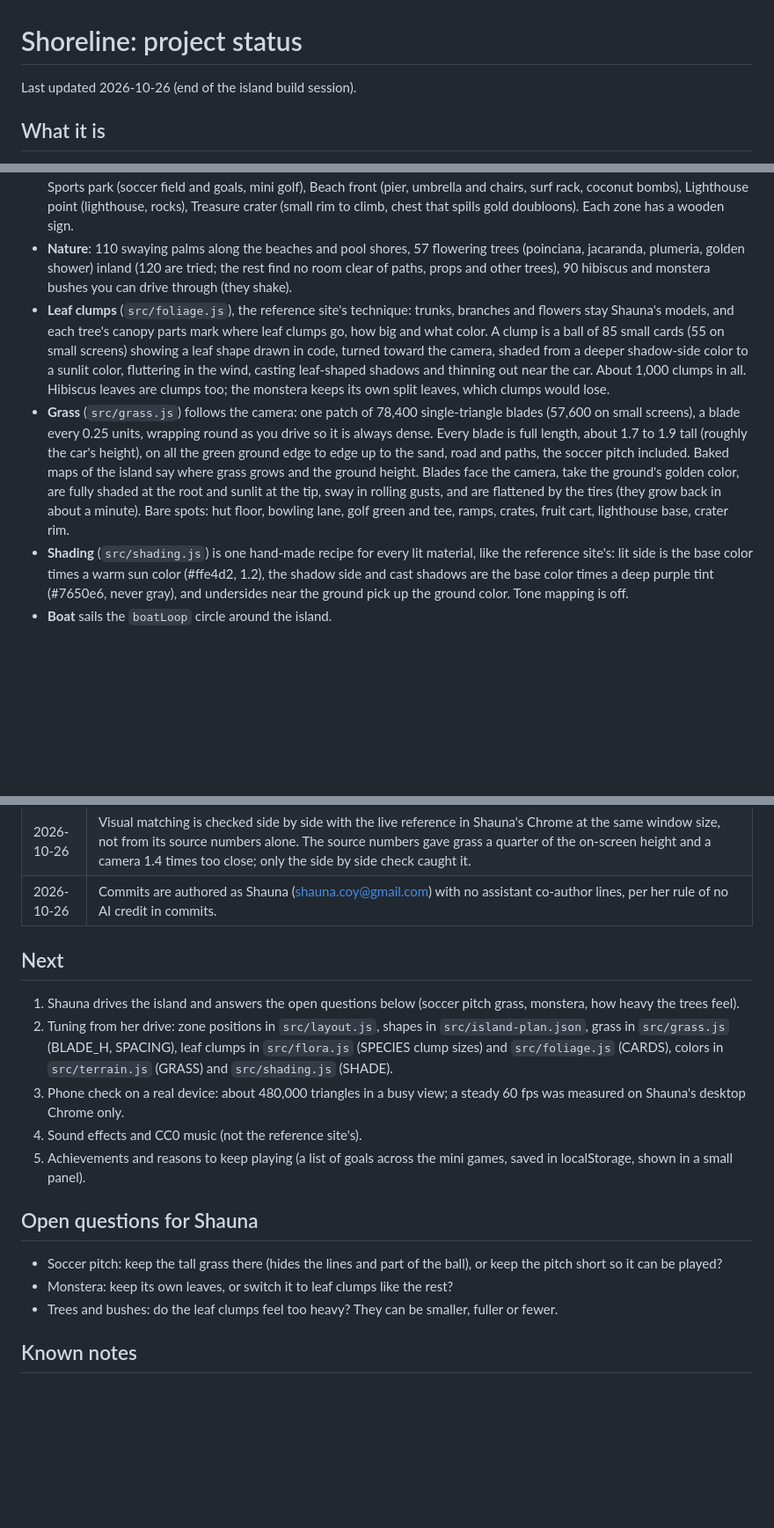
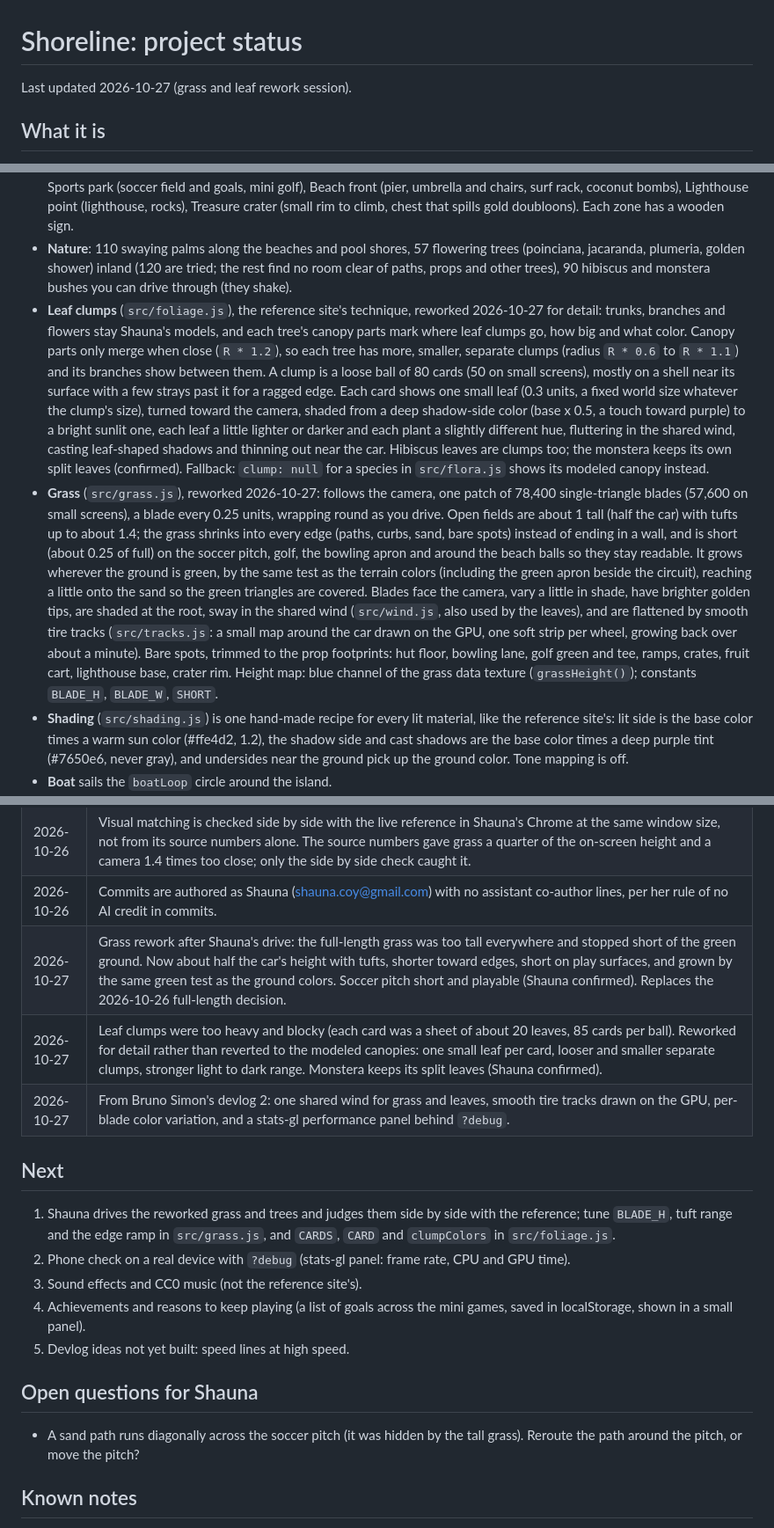
Before and after one commit to shaunadigital/shoreline, a Markdown page: _docs/PROJECT_STATUS.md, 3 parts joined by grey strips. Shown at 88% size. GitHub-like rendering; blank space fills up the shorter version.

Commit message:
Status: grass and leaf rework, devlog items, open question on the path across the soccer pitch

```diff
--- a/_docs/PROJECT_STATUS.md
+++ b/_docs/PROJECT_STATUS.md
@@ -1,6 +1,6 @@
 # Shoreline: project status
 
-Last updated 2026-10-26 (end of the island build session).
+Last updated 2026-10-27 (grass and leaf rework session).
 
 ## What it is
 
@@ -18,8 +18,8 @@ A browser driving game and portfolio piece: drive a little coral off-roader arou
 - **Sand paths** between the zones, and a wooden bridge (pier sections) where the landing path crosses the south pond.
 - **Zones**: Landing (spawn, SHORELINE letters, welcome and Shell Hunt signs, beach balls), Race circuit, Jump yard (four ramps, crate stack, dynamite), Tiki village (hut you can drive through, bowling lane and torches, fruit cart, firework barrel), Sports park (soccer field and goals, mini golf), Beach front (pier, umbrella and chairs, surf rack, coconut bombs), Lighthouse point (lighthouse, rocks), Treasure crater (small rim to climb, chest that spills gold doubloons). Each zone has a wooden sign.
 - **Nature**: 110 swaying palms along the beaches and pool shores, 57 flowering trees (poinciana, jacaranda, plumeria, golden shower) inland (120 are tried; the rest find no room clear of paths, props and other trees), 90 hibiscus and monstera bushes you can drive through (they shake).
-- **Leaf clumps** (`src/foliage.js`), the reference site's technique: trunks, branches and flowers stay Shauna's models, and each tree's canopy parts mark where leaf clumps go, how big and what color. A clump is a ball of 85 small cards (55 on small screens) showing a leaf shape drawn in code, turned toward the camera, shaded from a deeper shadow-side color to a sunlit color, fluttering in the wind, casting leaf-shaped shadows and thinning out near the car. About 1,000 clumps in all. Hibiscus leaves are clumps too; the monstera keeps its own split leaves, which clumps would lose.
-- **Grass** (`src/grass.js`) follows the camera: one patch of 78,400 single-triangle blades (57,600 on small screens), a blade every 0.25 units, wrapping round as you drive so it is always dense. Every blade is full length, about 1.7 to 1.9 tall (roughly the car's height), on all the green ground edge to edge up to the sand, road and paths, the soccer pitch included. Baked maps of the island say where grass grows and the ground height. Blades face the camera, take the ground's golden color, are fully shaded at the root and sunlit at the tip, sway in rolling gusts, and are flattened by the tires (they grow back in about a minute). Bare spots: hut floor, bowling lane, golf green and tee, ramps, crates, fruit cart, lighthouse base, crater rim.
+- **Leaf clumps** (`src/foliage.js`), the reference site's technique, reworked 2026-10-27 for detail: trunks, branches and flowers stay Shauna's models, and each tree's canopy parts mark where leaf clumps go, how big and what color. Canopy parts only merge when close (`R * 1.2`), so each tree has more, smaller, separate clumps (radius `R * 0.6` to `R * 1.1`) and its branches show between them. A clump is a loose ball of 80 cards (50 on small screens), mostly on a shell near its surface with a few strays past it for a ragged edge. Each card shows one small leaf (0.3 units, a fixed world size whatever the clump's size), turned toward the camera, shaded from a deep shadow-side color (base x 0.5, a touch toward purple) to a bright sunlit one, each leaf a little lighter or darker and each plant a slightly different hue, fluttering in the shared wind, casting leaf-shaped shadows and thinning out near the car. Hibiscus leaves are clumps too; the monstera keeps its own split leaves (confirmed). Fallback: `clump: null` for a species in `src/flora.js` shows its modeled canopy instead.
+- **Grass** (`src/grass.js`), reworked 2026-10-27: follows the camera, one patch of 78,400 single-triangle blades (57,600 on small screens), a blade every 0.25 units, wrapping round as you drive. Open fields are about 1 tall (half the car) with tufts up to about 1.4; the grass shrinks into every edge (paths, curbs, sand, bare spots) instead of ending in a wall, and is short (about 0.25 of full) on the soccer pitch, golf, the bowling apron and around the beach balls so they stay readable. It grows wherever the ground is green, by the same test as the terrain colors (including the green apron beside the circuit), reaching a little onto the sand so the green triangles are covered. Blades face the camera, vary a little in shade, have brighter golden tips, are shaded at the root, sway in the shared wind (`src/wind.js`, also used by the leaves), and are flattened by smooth tire tracks (`src/tracks.js`: a small map around the car drawn on the GPU, one soft strip per wheel, growing back over about a minute). Bare spots, trimmed to the prop footprints: hut floor, bowling lane, golf green and tee, ramps, crates, fruit cart, lighthouse base, crater rim. Height map: blue channel of the grass data texture (`grassHeight()`); constants `BLADE_H`, `BLADE_W`, `SHORT`.
 - **Shading** (`src/shading.js`) is one hand-made recipe for every lit material, like the reference site's: lit side is the base color times a warm sun color (#ffe4d2, 1.2), the shadow side and cast shadows are the base color times a deep purple tint (#7650e6, never gray), and undersides near the ground pick up the ground color. Tone mapping is off.
 - **Boat** sails the `boatLoop` circle around the island.
 - **Camera and proportions** match the reference site, scaled to our car (2.85 long against its 3.25): a narrow 25 degree lens, 41 degrees above the ground, looking in diagonally (45 degrees), 27 units from the car by default (set by matching the car's size on screen side by side with the live reference), mouse wheel zooms from 13 to 40, pulling back with speed and further on tall phone screens. Trees are 6 to 8 tall, the reference's tree to car ratio. Trees, palms and the start arch thin out with a dither pattern when they stand between the camera and the car.
@@ -46,20 +46,21 @@ A browser driving game and portfolio piece: drive a little coral off-roader arou
 | 2026-10-26 | Supersedes the "Next, after Shauna checks the grass" part of the techniques row above: the leaf clumps are built and live. |
 | 2026-10-26 | Visual matching is checked side by side with the live reference in Shauna's Chrome at the same window size, not from its source numbers alone. The source numbers gave grass a quarter of the on-screen height and a camera 1.4 times too close; only the side by side check caught it. |
 | 2026-10-26 | Commits are authored as Shauna (shauna.coy@gmail.com) with no assistant co-author lines, per her rule of no AI credit in commits. |
+| 2026-10-27 | Grass rework after Shauna's drive: the full-length grass was too tall everywhere and stopped short of the green ground. Now about half the car's height with tufts, shorter toward edges, short on play surfaces, and grown by the same green test as the ground colors. Soccer pitch short and playable (Shauna confirmed). Replaces the 2026-10-26 full-length decision. |
+| 2026-10-27 | Leaf clumps were too heavy and blocky (each card was a sheet of about 20 leaves, 85 cards per ball). Reworked for detail rather than reverted to the modeled canopies: one small leaf per card, looser and smaller separate clumps, stronger light to dark range. Monstera keeps its split leaves (Shauna confirmed). |
+| 2026-10-27 | From Bruno Simon's devlog 2: one shared wind for grass and leaves, smooth tire tracks drawn on the GPU, per-blade color variation, and a stats-gl performance panel behind `?debug`. |
 
 ## Next
 
-1. Shauna drives the island and answers the open questions below (soccer pitch grass, monstera, how heavy the trees feel).
-2. Tuning from her drive: zone positions in `src/layout.js`, shapes in `src/island-plan.json`, grass in `src/grass.js` (BLADE_H, SPACING), leaf clumps in `src/flora.js` (SPECIES clump sizes) and `src/foliage.js` (CARDS), colors in `src/terrain.js` (GRASS) and `src/shading.js` (SHADE).
-3. Phone check on a real device: about 480,000 triangles in a busy view; a steady 60 fps was measured on Shauna's desktop Chrome only.
-4. Sound effects and CC0 music (not the reference site's).
-5. Achievements and reasons to keep playing (a list of goals across the mini games, saved in localStorage, shown in a small panel).
+1. Shauna drives the reworked grass and trees and judges them side by side with the reference; tune `BLADE_H`, tuft range and the edge ramp in `src/grass.js`, and `CARDS`, `CARD` and `clumpColors` in `src/foliage.js`.
+2. Phone check on a real device with `?debug` (stats-gl panel: frame rate, CPU and GPU time).
+3. Sound effects and CC0 music (not the reference site's).
+4. Achievements and reasons to keep playing (a list of goals across the mini games, saved in localStorage, shown in a small panel).
+5. Devlog ideas not yet built: speed lines at high speed.
 
 ## Open questions for Shauna
 
-- Soccer pitch: keep the tall grass there (hides the lines and part of the ball), or keep the pitch short so it can be played?
-- Monstera: keep its own leaves, or switch it to leaf clumps like the rest?
-- Trees and bushes: do the leaf clumps feel too heavy? They can be smaller, fuller or fewer.
+- A sand path runs diagonally across the soccer pitch (it was hidden by the tall grass). Reroute the path around the pitch, or move the pitch?
 
 ## Known notes
 
```
